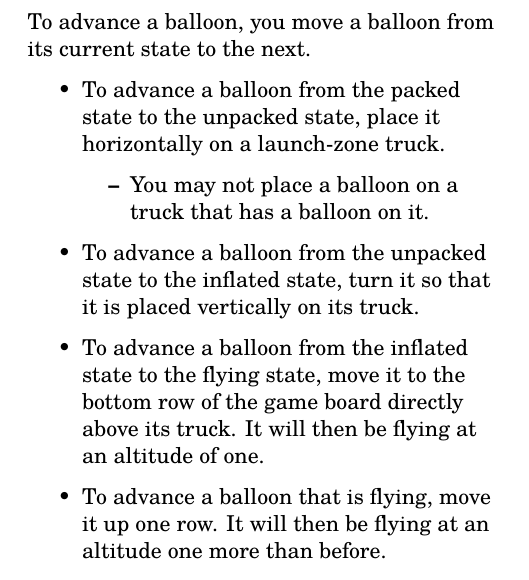
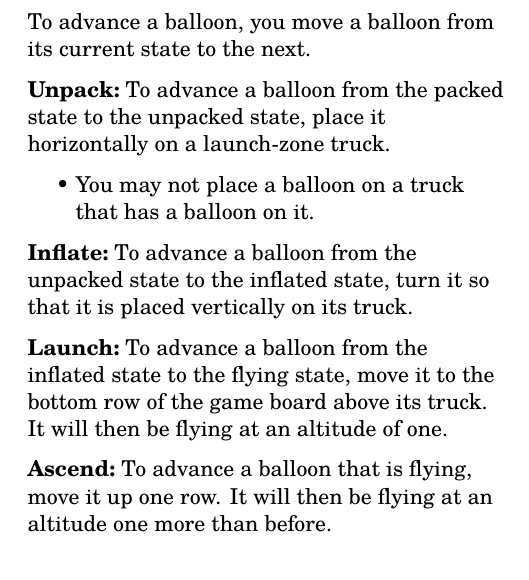
Before and after one commit to michaelpatrickpurcell/balloon-spectacular, a LaTeX document (aloft_pages.tex): part of page 7 of 9, cut so that both start at the same text. Compiled offline with LuaLaTeX; a missing font is replaced by an installed copy or a similar font.

Commit message:
Added some nicer formatting to advance a balloon descriptions

```diff
--- a/aloft_pages.tex
+++ b/aloft_pages.tex
@@ -46,7 +46,7 @@
 
 
 \usepackage{enumitem}
-\setlist[description]{labelindent=0pt, labelsep=\widthof{ }, leftmargin=\widthof{\textbf{License: }}, font=\setmainfont{URWClassico}\bfseries}
+\setlist[description]{labelindent=0pt, labelsep=\widthof{ }, leftmargin=\widthof{\textbf{License: }}, font=\setmainfont{Tex Gyre Schola}\bfseries}
 
 \usepackage[hang,flushmargin]{footmisc}
 \newcommand\blfootnote[1]{%
@@ -213,19 +213,19 @@ On your turn, you should advance one balloon of your choice. If you cannot advan
 
 \newpage
 To advance a balloon, you move a balloon from its current state to the next.
-\begin{itemize}
-  \item To advance a balloon from the packed state to the unpacked state, place it horizontally on a launch-zone truck.
-  \begin{itemize}[nosep]
+\begin{description}[leftmargin=0pt]
+  \item[Unpack:] To advance a balloon from the packed state to the unpacked state, place it horizontally on a launch-zone truck.
+  \begin{itemize}
     \item You may not place a balloon on a truck that has a balloon on it.
   \end{itemize}
-  \item To advance a balloon from the unpacked state to the inflated state, turn it so that it is placed vertically on its truck.
-  \item To advance a balloon from the inflated state to the flying state, move it to the bottom row of the game board directly above its truck. It will then be flying at an altitude of one.
-  \item To advance a balloon that is flying, move it up one row. It will then be flying at an altitude one more than before.
-  \begin{itemize}[nosep]
+  \item[Inflate:] To advance a balloon from the unpacked state to the inflated state, turn it so that it is placed vertically on its truck.
+  \item[Launch:] To advance a balloon from the inflated state to the flying state, move it to the bottom row of the game board above its truck. It will then be flying at an altitude of one.
+  \item[Ascend:] To advance a balloon that is flying, move it up one row. It will then be flying at an altitude one more than before.
+  \begin{itemize}
     \item Balloons that are flying may never be orthogonally adjacent to one another.% balloon which is flying.
     \item The maximum altitude at which balloons can fly is four.
   \end{itemize}
-\end{itemize}
+\end{description}
 
 \newpage
 \enlargethispage{1.75\baselineskip}
```
